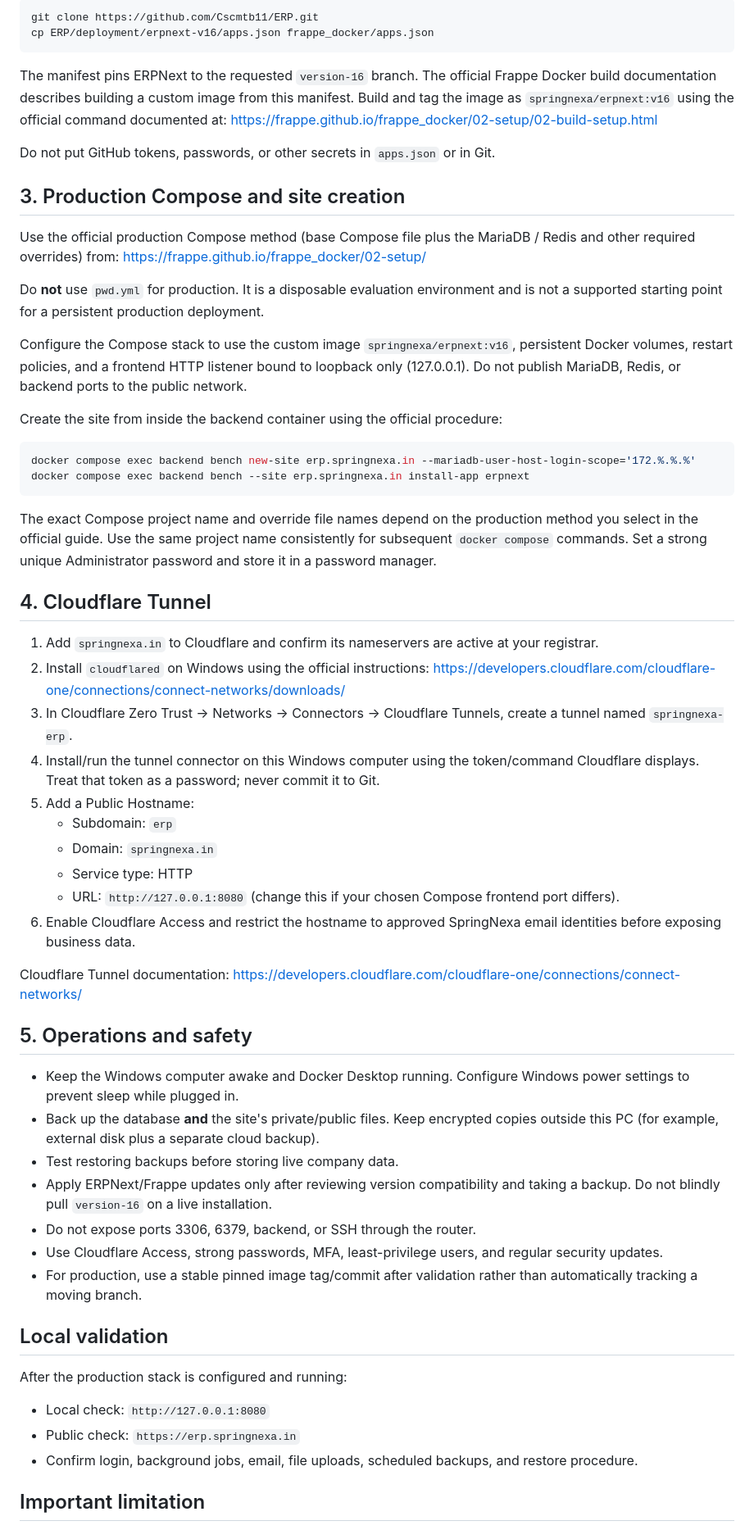
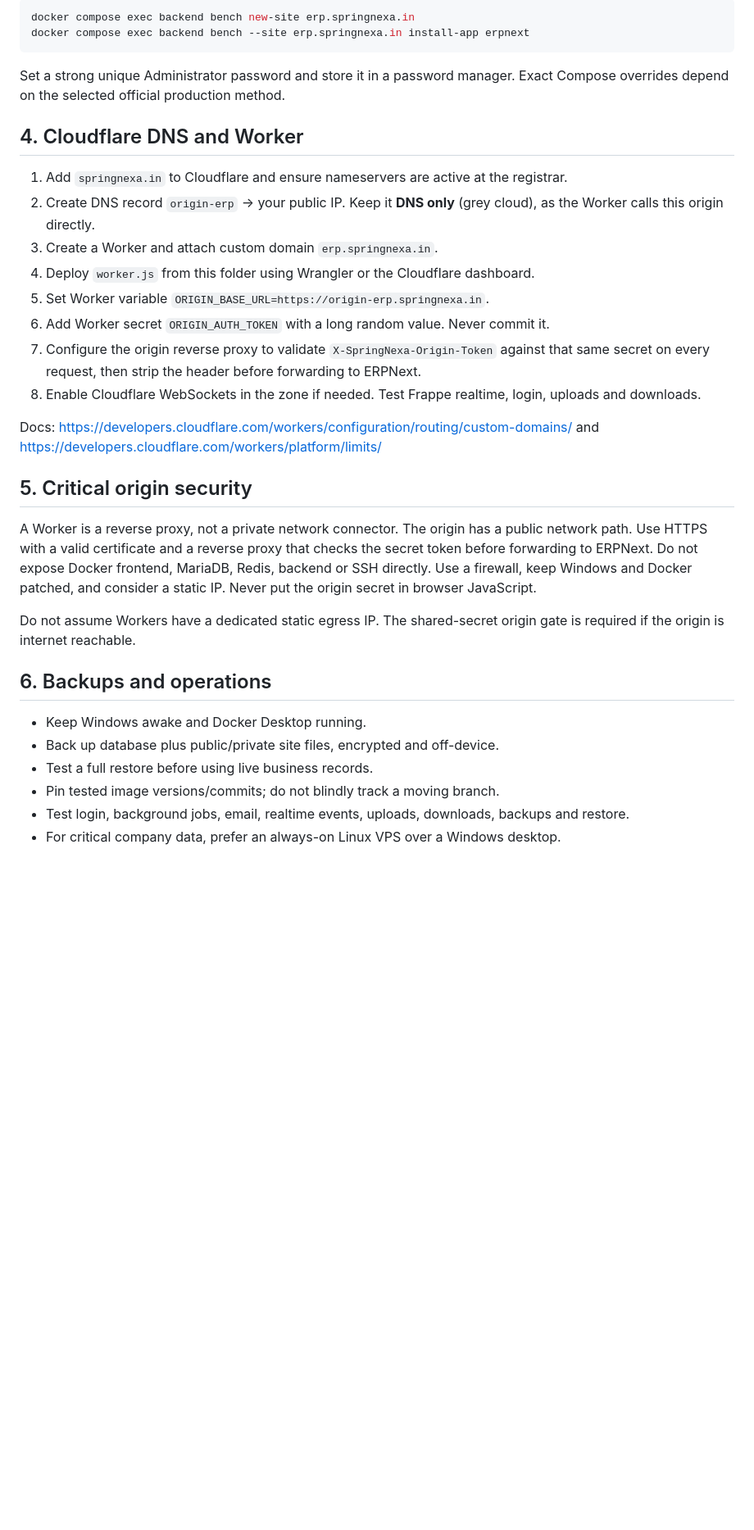
Before and after one commit to Cscmtb11/ERP, a Markdown page: deployment/erpnext-v16/README.md, the part around one of its changes. Shown at 82% size. Drawn GitHub-style; blank space fills up the shorter version.

Commit message:
Replace Tunnel deployment plan with Cloudflare Workers reverse proxy

````diff
--- a/deployment/erpnext-v16/README.md
+++ b/deployment/erpnext-v16/README.md
@@ -54,62 +66,36 @@ Copy the tracked app manifest from this repository into the Frappe Docker checko
 
 ```bash
-git clone https://github.com/Cscmtb11/ERP.git
-cp ERP/deployment/erpnext-v16/apps.json frappe_docker/apps.json
-```
-
-The manifest pins ERPNext to the requested `version-16` branch. The official Frappe Docker build documentation describes building a custom image from this manifest. Build and tag the image as `springnexa/erpnext:v16` using the official command documented at:
-https://frappe.github.io/frappe_docker/02-setup/02-build-setup.html
-
-Do not put GitHub tokens, passwords, or other secrets in `apps.json` or in Git.
-
-## 3. Production Compose and site creation
-
-Use the official production Compose method (base Compose file plus the MariaDB / Redis and other required overrides) from:
-https://frappe.github.io/frappe_docker/02-setup/
-
-Do **not** use `pwd.yml` for production. It is a disposable evaluation environment and is not a supported starting point for a persistent production deployment.
-
-Configure the Compose stack to use the custom image `springnexa/erpnext:v16`, persistent Docker volumes, restart policies, and a frontend HTTP listener bound to loopback only (127.0.0.1). Do not publish MariaDB, Redis, or backend ports to the public network.
-
-Create the site from inside the backend container using the official procedure:
-```bash
-docker compose exec backend bench new-site erp.springnexa.in --mariadb-user-host-login-scope='172.%.%.%'
+docker compose exec backend bench new-site erp.springnexa.in
 docker compose exec backend bench --site erp.springnexa.in install-app erpnext
 ```
 
-The exact Compose project name and override file names depend on the production method you select in the official guide. Use the same project name consistently for subsequent `docker compose` commands. Set a strong unique Administrator password and store it in a password manager.
+Set a strong unique Administrator password and store it in a password manager. Exact Compose overrides depend on the selected official production method.
 
-## 4. Cloudflare Tunnel
+## 4. Cloudflare DNS and Worker
 
-1. Add `springnexa.in` to Cloudflare and confirm its nameservers are active at your registrar.
-2. Install `cloudflared` on Windows using the official instructions: https://developers.cloudflare.com/cloudflare-one/connections/connect-networks/downloads/
-3. In Cloudflare Zero Trust → Networks → Connectors → Cloudflare Tunnels, create a tunnel named `springnexa-erp`.
-4. Install/run the tunnel connector on this Windows computer using the token/command Cloudflare displays. Treat that token as a password; never commit it to Git.
-5. Add a Public Hostname:
-   - Subdomain: `erp`
-   - Domain: `springnexa.in`
-   - Service type: HTTP
-   - URL: `http://127.0.0.1:8080` (change this if your chosen Compose frontend port differs).
-6. Enable Cloudflare Access and restrict the hostname to approved SpringNexa email identities before exposing business data.
+1. Add `springnexa.in` to Cloudflare and ensure nameservers are active at the registrar.
+2. Create DNS record `origin-erp` → your public IP. Keep it **DNS only** (grey cloud), as the Worker calls this origin directly.
+3. Create a Worker and attach custom domain `erp.springnexa.in`.
+4. Deploy `worker.js` from this folder using Wrangler or the Cloudflare dashboard.
+5. Set Worker variable `ORIGIN_BASE_URL=https://origin-erp.springnexa.in`.
+6. Add Worker secret `ORIGIN_AUTH_TOKEN` with a long random value. Never commit it.
+7. Configure the origin reverse proxy to validate `X-SpringNexa-Origin-Token` against that same secret on every request, then strip the header before forwarding to ERPNext.
+8. Enable Cloudflare WebSockets in the zone if needed. Test Frappe realtime, login, uploads and downloads.
 
-Cloudflare Tunnel documentation: https://developers.cloudflare.com/cloudflare-one/connections/connect-networks/
+Docs: https://developers.cloudflare.com/workers/configuration/routing/custom-domains/ and https://developers.cloudflare.com/workers/platform/limits/
 
-## 5. Operations and safety
+## 5. Critical origin security
 
-- Keep the Windows computer awake and Docker Desktop running. Configure Windows power settings to prevent sleep while plugged in.
-- Back up the database **and** the site's private/public files. Keep encrypted copies outside this PC (for example, external disk plus a separate cloud backup).
-- Test restoring backups before storing live company data.
-- Apply ERPNext/Frappe updates only after reviewing version compatibility and taking a backup. Do not blindly pull `version-16` on a live installation.
-- Do not expose ports 3306, 6379, backend, or SSH through the router.
-- Use Cloudflare Access, strong passwords, MFA, least-privilege users, and regular security updates.
-- For production, use a stable pinned image tag/commit after validation rather than automatically tracking a moving branch.
+A Worker is a reverse proxy, not a private network connector. The origin has a public network path. Use HTTPS with a valid certificate and a reverse proxy that checks the secret token before forwarding to ERPNext. Do not expose Docker frontend, MariaDB, Redis, backend or SSH directly. Use a firewall, keep Windows and Docker patched, and consider a static IP. Never put the origin secret in browser JavaScript.
 
-## Local validation
+Do not assume Workers have a dedicated static egress IP. The shared-secret origin gate is required if the origin is internet reachable.
 
-After the production stack is configured and running:
-- Local check: `http://127.0.0.1:8080`
-- Public check: `https://erp.springnexa.in`
-- Confirm login, background jobs, email, file uploads, scheduled backups, and restore procedure.
+## 6. Backups and operations
 
-## Important limitation
+- Keep Windows awake and Docker Desktop running.
+- Back up database plus public/private site files, encrypted and off-device.
+- Test a full restore before using live business records.
+- Pin tested image versions/commits; do not blindly track a moving branch.
+- Test login, background jobs, email, realtime events, uploads, downloads, backups and restore.
+- For critical company data, prefer an always-on Linux VPS over a Windows desktop.
 
````
Also changed, not shown: other parts of deployment/erpnext-v16/README.md (+45 -31 lines).
